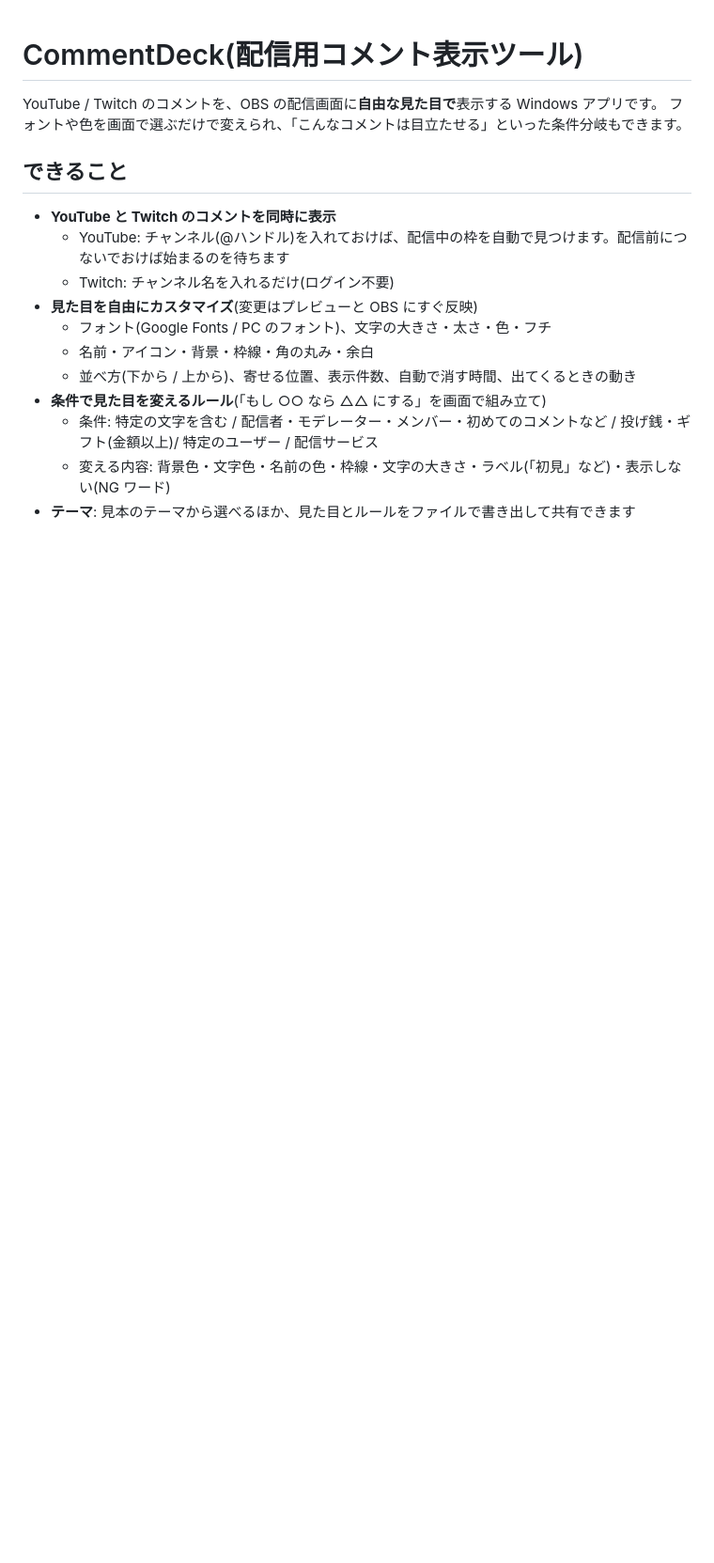
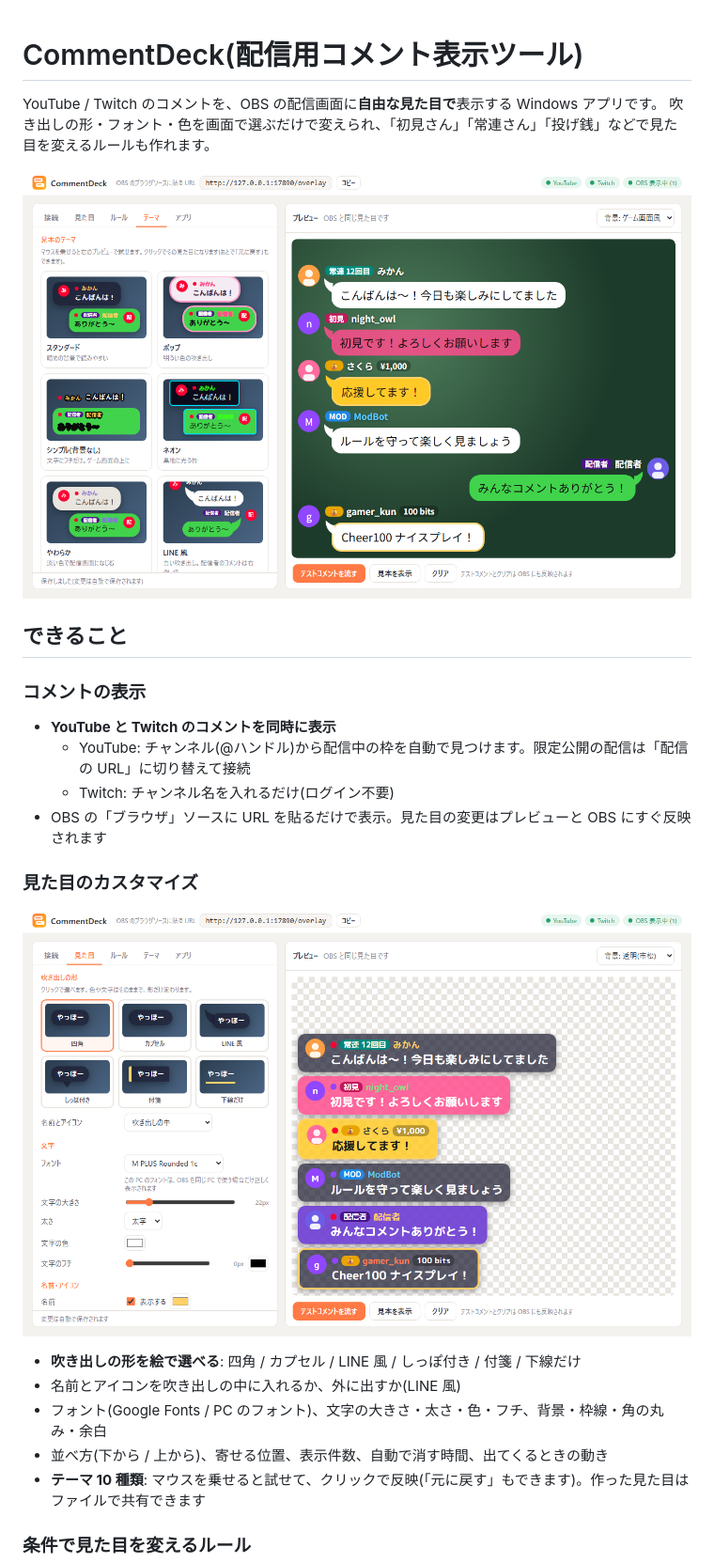
Before and after one commit to Linn-0412/CommentDeck, a Markdown page: README.md, the part around one of its changes. Shown at 94% size. GitHub-like rendering; pictures changed too: docs/images/style.png (added), docs/images/theme-line.png (added); blank space fills up the shorter version.

Commit message:
README: v0.1.4 features with screenshots; fix name color outside bubble on light Super Chats

```diff
--- a/README.md
+++ b/README.md
@@ -1,18 +1,27 @@
 # CommentDeck(配信用コメント表示ツール)
 
 YouTube / Twitch のコメントを、OBS の配信画面に**自由な見た目で**表示する Windows アプリです。
-フォントや色を画面で選ぶだけで変えられ、「こんなコメントは目立たせる」といった条件分岐もできます。
+吹き出しの形・フォント・色を画面で選ぶだけで変えられ、「初見さん」「常連さん」「投げ銭」などで見た目を変えるルールも作れます。
+
+![LINE 風テーマ。テーマにマウスを乗せると右のプレビューで試せる](docs/images/theme-line.png)
 
 ## できること
 
+### コメントの表示
 - **YouTube と Twitch のコメントを同時に表示**
-  - YouTube: チャンネル(@ハンドル)を入れておけば、配信中の枠を自動で見つけます。配信前につないでおけば始まるのを待ちます
+  - YouTube: チャンネル(@ハンドル)から配信中の枠を自動で見つけます。限定公開の配信は「配信の URL」に切り替えて接続
   - Twitch: チャンネル名を入れるだけ(ログイン不要)
-- **見た目を自由にカスタマイズ**(変更はプレビューと OBS にすぐ反映)
-  - フォント(Google Fonts / PC のフォント)、文字の大きさ・太さ・色・フチ
-  - 名前・アイコン・背景・枠線・角の丸み・余白
-  - 並べ方(下から / 上から)、寄せる位置、表示件数、自動で消す時間、出てくるときの動き
-- **条件で見た目を変えるルール**(「もし ○○ なら △△ にする」を画面で組み立て)
-  - 条件: 特定の文字を含む / 配信者・モデレーター・メンバー・初めてのコメントなど / 投げ銭・ギフト(金額以上)/ 特定のユーザー / 配信サービス
-  - 変える内容: 背景色・文字色・名前の色・枠線・文字の大きさ・ラベル(「初見」など)・表示しない(NG ワード)
-- **テーマ**: 見本のテーマから選べるほか、見た目とルールをファイルで書き出して共有できます
+- OBS の「ブラウザ」ソースに URL を貼るだけで表示。見た目の変更はプレビューと OBS にすぐ反映されます
+
+### 見た目のカスタマイズ
+
+![見た目タブ。吹き出しの形を絵で選べる](docs/images/style.png)
+
+- **吹き出しの形を絵で選べる**: 四角 / カプセル / LINE 風 / しっぽ付き / 付箋 / 下線だけ
+- 名前とアイコンを吹き出しの中に入れるか、外に出すか(LINE 風)
+- フォント(Google Fonts / PC のフォント)、文字の大きさ・太さ・色・フチ、背景・枠線・角の丸み・余白
+- 並べ方(下から / 上から)、寄せる位置、表示件数、自動で消す時間、出てくるときの動き
+- **テーマ 10 種類**: マウスを乗せると試せて、クリックで反映(「元に戻す」もできます)。作った見た目はファイルで共有できます
+
+### 条件で見た目を変えるルール
+
```
Also changed, not shown: other parts of README.md (+23 -1 lines), docs/images/rules.png (added), 1 other file.
